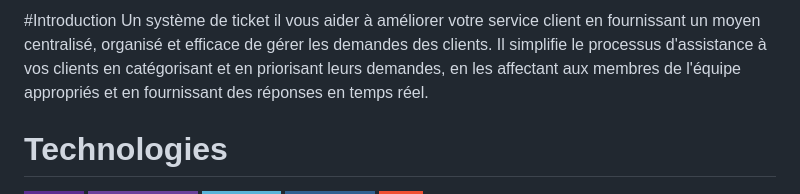
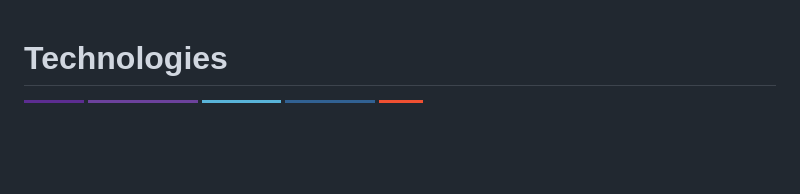
Before and after one commit to shawpoufo/TicketingSystem, a Markdown page: readme.md, the part around the change printed below. Rendered like a GitHub page; badges without logos; blank space fills up the shorter version.

```diff
--- a/readme.md
+++ b/readme.md
@@ -1,5 +1,3 @@
-#Introduction
-Un système de ticket il vous aider à améliorer votre service client en fournissant un moyen centralisé, organisé et efficace de gérer les demandes des clients. Il simplifie le processus d'assistance à vos clients en catégorisant et en priorisant leurs demandes, en les affectant aux membres de l'équipe appropriés et en fournissant des réponses en temps réel.
 # Technologies
 ![.NET](https://img.shields.io/badge/.NET7-5C2D91?style=for-the-badge&logo=.net&logoColor=white)
 ![asp.netCore](https://img.shields.io/badge/Asp.netCore-6c429c?style=for-the-badge&logoColor=white)
```
Also changed, not shown: other parts of readme.md (+2 -0 lines).
